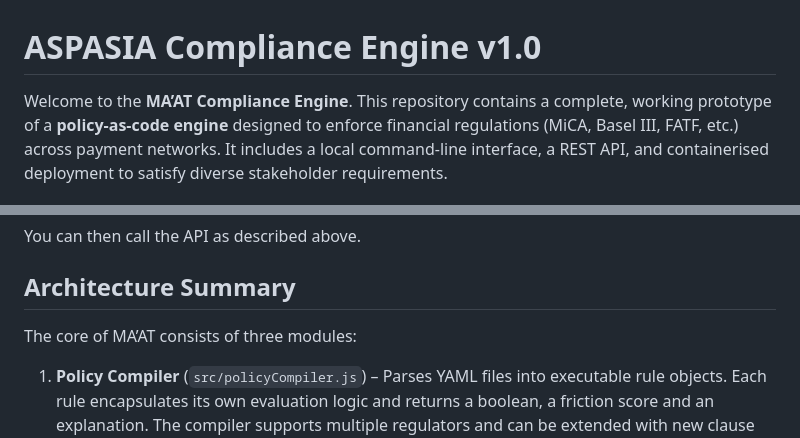
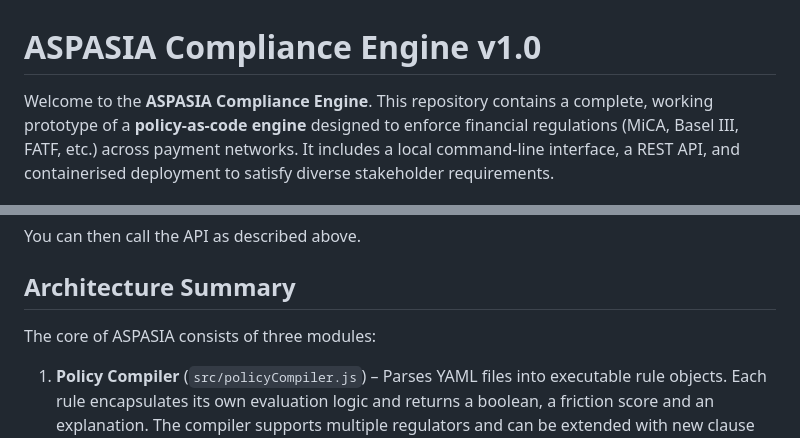
Before and after one commit to athena-biju/aspasia, a Markdown page: aspasia-engine/README.md, 2 parts joined by grey strips. GitHub-like rendering.

Commit message:
Update project name from MA’AT to ASPASIA

```diff
--- a/aspasia-engine/README.md
+++ b/aspasia-engine/README.md
@@ -1,6 +1,6 @@
 # ASPASIA Compliance Engine v1.0
 
-Welcome to the **MA’AT Compliance Engine**.  This repository contains a complete,
+Welcome to the **ASPASIA Compliance Engine**. This repository contains a complete,
 working prototype of a **policy‑as‑code engine** designed to enforce
 financial regulations (MiCA, Basel III, FATF, etc.) across payment networks.
 It includes a local command‑line interface, a REST API, and containerised
@@ -89,7 +89,7 @@ You can then call the API as described above.
 
 ## Architecture Summary
 
-The core of MA’AT consists of three modules:
+The core of ASPASIA consists of three modules:
 
 1. **Policy Compiler** (`src/policyCompiler.js`) – Parses YAML files into
    executable rule objects.  Each rule encapsulates its own evaluation logic
```
